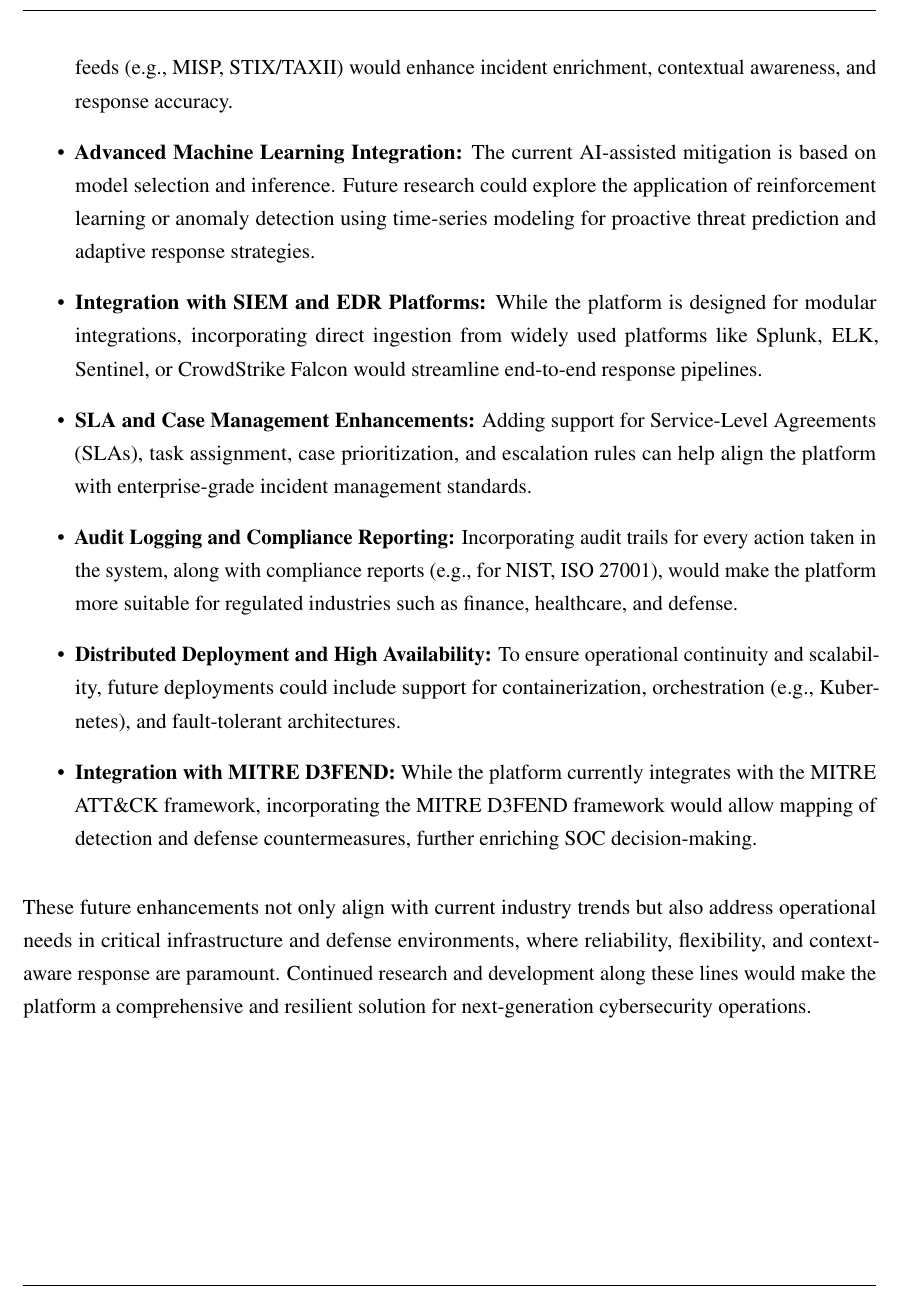
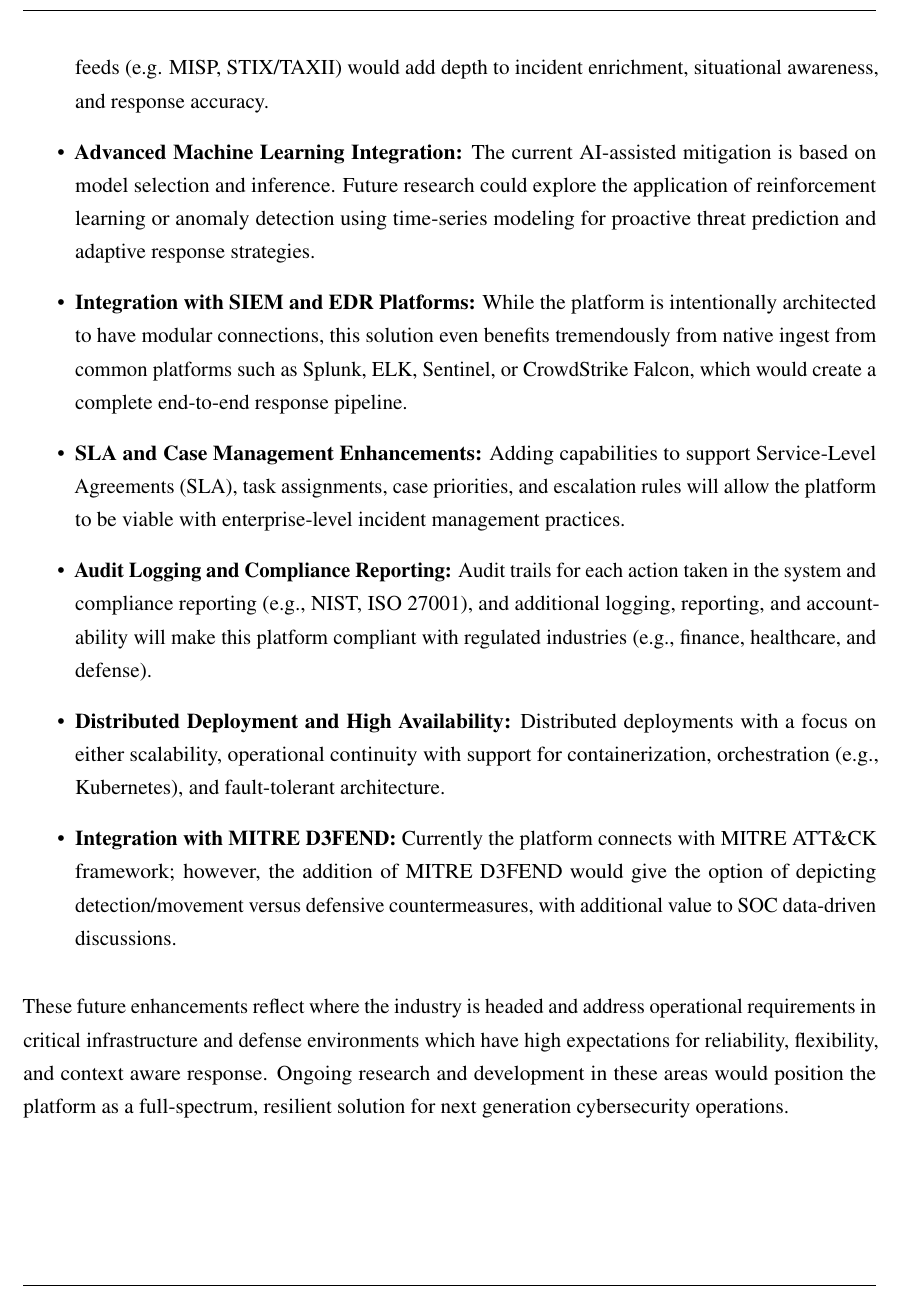
Before and after one commit to MayankJatav/MastersThesis, a LaTeX thesis (thesis.tex, which reads contents/soar_soc/future_work.tex): part of page 62 of 67, cut so that both start at the same text. Compiled offline with pdfLaTeX.

Commit message:
Humanized SOAR Future Work

```diff
--- a/contents/soar_soc/future_work.tex
+++ b/contents/soar_soc/future_work.tex
@@ -9,18 +9,18 @@ While the developed SOAR platform successfully addresses several core requiremen
 
-    \item \textbf{Real-Time Threat Intelligence Feeds:} Although the platform currently supports static integrations, dynamic ingestion of real-time threat intelligence from commercial and open-source feeds (e.g., MISP, STIX/TAXII) would enhance incident enrichment, contextual awareness, and response accuracy.
+    \item \textbf{Real-Time Threat Intelligence Feeds:} As the platform supports static integrations for the time being, the dynamic ingesting of real-time threat intelligence from commercial and open-source feeds (e.g. MISP, STIX/TAXII) would add depth to incident enrichment, situational awareness, and response accuracy.
 
     \item \textbf{Advanced Machine Learning Integration:} The current AI-assisted mitigation is based on model selection and inference. Future research could explore the application of reinforcement learning or anomaly detection using time-series modeling for proactive threat prediction and adaptive response strategies.
 
-    \item \textbf{Integration with SIEM and EDR Platforms:} While the platform is designed for modular integrations, incorporating direct ingestion from widely used platforms like Splunk, ELK, Sentinel, or CrowdStrike Falcon would streamline end-to-end response pipelines.
+    \item \textbf{Integration with SIEM and EDR Platforms:} While the platform is intentionally architected to have modular connections, this solution even benefits tremendously from native ingest from common platforms such as Splunk, ELK, Sentinel, or CrowdStrike Falcon, which would create a complete end-to-end response pipeline.
 
-    \item \textbf{SLA and Case Management Enhancements:} Adding support for Service-Level Agreements (SLAs), task assignment, case prioritization, and escalation rules can help align the platform with enterprise-grade incident management standards.
+    \item \textbf{SLA and Case Management Enhancements:} Adding capabilities to support Service-Level Agreements (SLA), task assignments, case priorities, and escalation rules will allow the platform to be viable with enterprise-level incident management practices.
 
-    \item \textbf{Audit Logging and Compliance Reporting:} Incorporating audit trails for every action taken in the system, along with compliance reports (e.g., for NIST, ISO 27001), would make the platform more suitable for regulated industries such as finance, healthcare, and defense.
+    \item \textbf{Audit Logging and Compliance Reporting:}  Audit trails for each action taken in the system and compliance reporting (e.g., NIST, ISO 27001), and additional logging, reporting, and accountability will make this platform compliant with regulated industries (e.g., finance, healthcare, and defense).
 
-    \item \textbf{Distributed Deployment and High Availability:} To ensure operational continuity and scalability, future deployments could include support for containerization, orchestration (e.g., Kubernetes), and fault-tolerant architectures.
+    \item \textbf{Distributed Deployment and High Availability:} Distributed deployments with a focus on either scalability, operational continuity with support for containerization, orchestration (e.g., Kubernetes), and fault-tolerant architecture.
 
-    \item \textbf{Integration with MITRE D3FEND:} While the platform currently integrates with the MITRE ATT\&CK framework, incorporating the MITRE D3FEND framework would allow mapping of detection and defense countermeasures, further enriching SOC decision-making.
+    \item \textbf{Integration with MITRE D3FEND:} Currently the platform connects with MITRE ATT\&CK framework; however, the addition of MITRE D3FEND would give the option of depicting detection/movement versus defensive countermeasures, with additional value to SOC data-driven discussions.
 
 \end{itemize}
 
-These future enhancements not only align with current industry trends but also address operational needs in critical infrastructure and defense environments, where reliability, flexibility, and context-aware response are paramount. Continued research and development along these lines would make the platform a comprehensive and resilient solution for next-generation cybersecurity operations.
+These future enhancements reflect where the industry is headed and address operational requirements in critical infrastructure and defense environments which have high expectations for reliability, flexibility, and context aware response. Ongoing research and development in these areas would position the platform as a full-spectrum, resilient solution for next generation cybersecurity operations.
```
Also changed, not shown: contents/soar_soc/future_work.tex (6 more changed lines).
